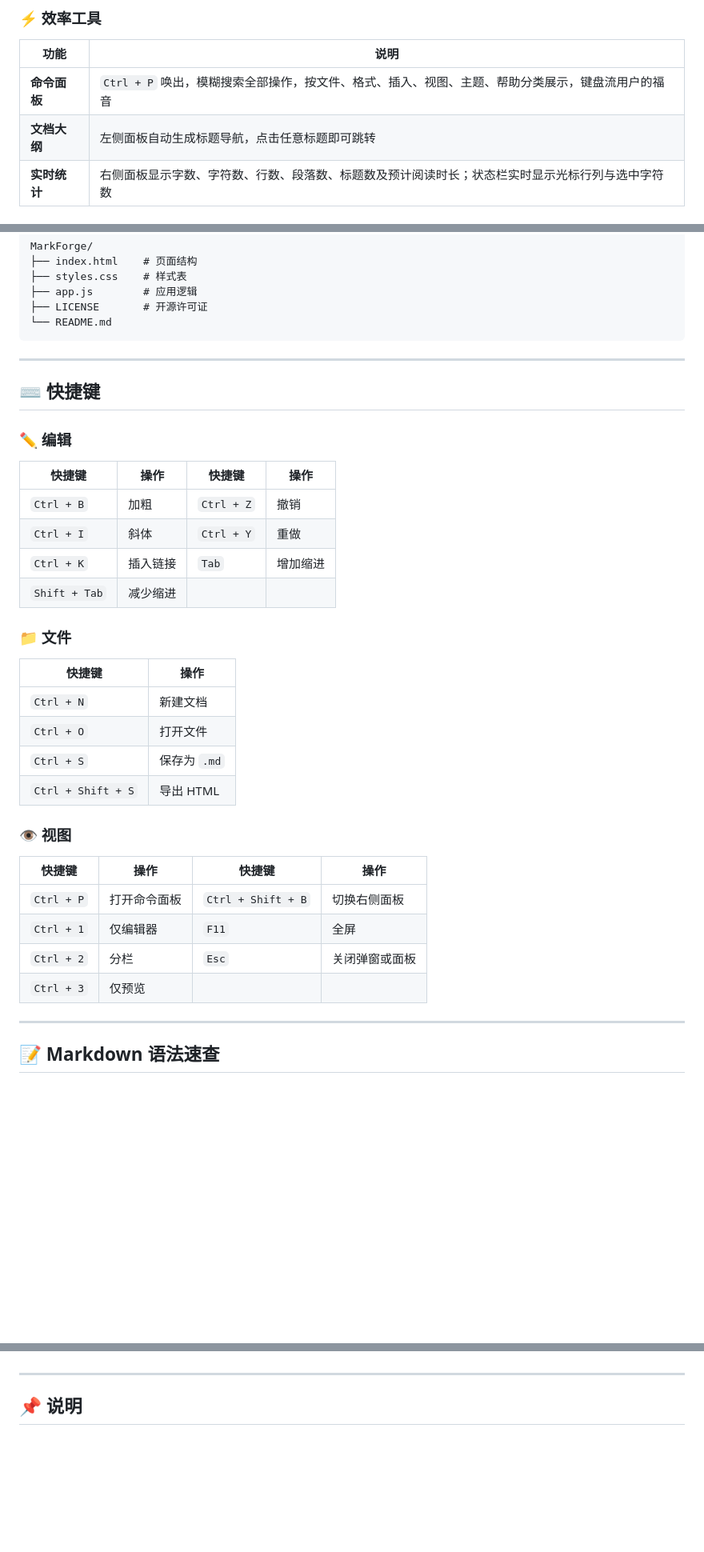
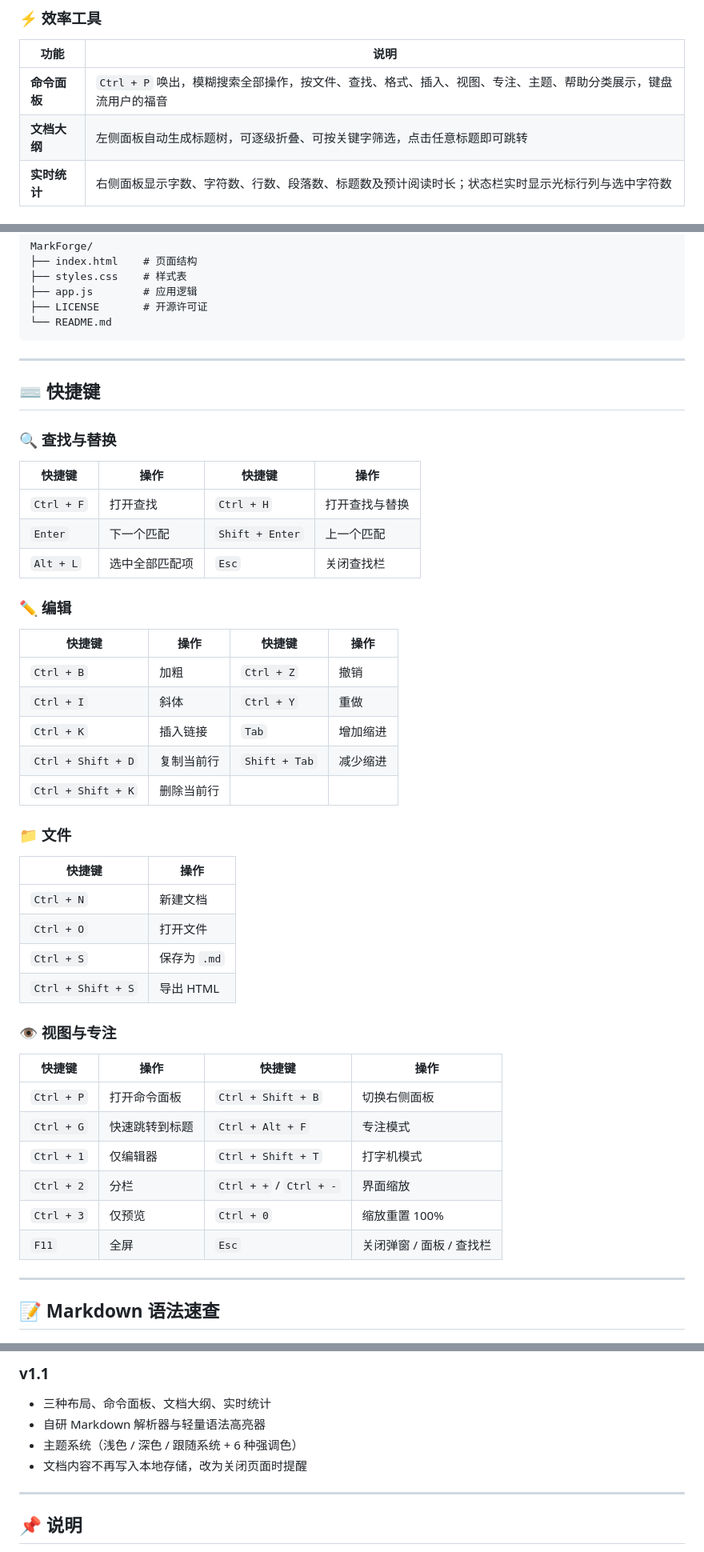
Before and after one commit to XOX-zip/MarkForge, a Markdown page: README.md, 3 parts joined by grey strips. Shown at 80% size. Rendered like a GitHub page; blank space fills up the shorter version.

```diff
--- a/README.md
+++ b/README.md
@@ -55,8 +72,8 @@ MarkForge 把「写」和「看」放在一起。左侧敲 Markdown 源码，右
 
 | 功能 | 说明 |
 | --- | --- |
-| **命令面板** | `Ctrl + P` 唤出，模糊搜索全部操作，按文件、格式、插入、视图、主题、帮助分类展示，键盘流用户的福音 |
-| **文档大纲** | 左侧面板自动生成标题导航，点击任意标题即可跳转 |
+| **命令面板** | `Ctrl + P` 唤出，模糊搜索全部操作，按文件、查找、格式、插入、视图、专注、主题、帮助分类展示，键盘流用户的福音 |
+| **文档大纲** | 左侧面板自动生成标题树，可逐级折叠、可按关键字筛选，点击任意标题即可跳转 |
 | **实时统计** | 右侧面板显示字数、字符数、行数、段落数、标题数及预计阅读时长；状态栏实时显示光标行列与选中字符数 |
 
 ### 🎨 外观与文件
@@ -111,6 +128,14 @@ MarkForge/
 
 ## ⌨️ 快捷键
 
+### 🔍 查找与替换
+
+| 快捷键 | 操作 | 快捷键 | 操作 |
+| --- | --- | --- | --- |
+| `Ctrl + F` | 打开查找 | `Ctrl + H` | 打开查找与替换 |
+| `Enter` | 下一个匹配 | `Shift + Enter` | 上一个匹配 |
+| `Alt + L` | 选中全部匹配项 | `Esc` | 关闭查找栏 |
+
 ### ✏️ 编辑
 
 | 快捷键 | 操作 | 快捷键 | 操作 |
@@ -118,7 +143,8 @@ MarkForge/
 | `Ctrl + B` | 加粗 | `Ctrl + Z` | 撤销 |
 | `Ctrl + I` | 斜体 | `Ctrl + Y` | 重做 |
 | `Ctrl + K` | 插入链接 | `Tab` | 增加缩进 |
-| `Shift + Tab` | 减少缩进 | | |
+| `Ctrl + Shift + D` | 复制当前行 | `Shift + Tab` | 减少缩进 |
+| `Ctrl + Shift + K` | 删除当前行 | | |
 
 ### 📁 文件
 
@@ -129,14 +155,16 @@ MarkForge/
 | `Ctrl + S` | 保存为 `.md` |
 | `Ctrl + Shift + S` | 导出 HTML |
 
-### 👁️ 视图
+### 👁️ 视图与专注
 
 | 快捷键 | 操作 | 快捷键 | 操作 |
 | --- | --- | --- | --- |
 | `Ctrl + P` | 打开命令面板 | `Ctrl + Shift + B` | 切换右侧面板 |
-| `Ctrl + 1` | 仅编辑器 | `F11` | 全屏 |
-| `Ctrl + 2` | 分栏 | `Esc` | 关闭弹窗或面板 |
-| `Ctrl + 3` | 仅预览 | | |
+| `Ctrl + G` | 快速跳转到标题 | `Ctrl + Alt + F` | 专注模式 |
+| `Ctrl + 1` | 仅编辑器 | `Ctrl + Shift + T` | 打字机模式 |
+| `Ctrl + 2` | 分栏 | `Ctrl + +` / `Ctrl + -` | 界面缩放 |
+| `Ctrl + 3` | 仅预览 | `Ctrl + 0` | 缩放重置 100% |
+| `F11` | 全屏 | `Esc` | 关闭弹窗 / 面板 / 查找栏 |
 
 ---
 
@@ -211,3 +267,9 @@ MarkForge/
+### v1.1
+
+- 三种布局、命令面板、文档大纲、实时统计
+- 自研 Markdown 解析器与轻量语法高亮器
+- 主题系统（浅色 / 深色 / 跟随系统 + 6 种强调色）
+- 文档内容不再写入本地存储，改为关闭页面时提醒
 
 ---
 
```
Also changed, not shown: other parts of README.md (+48 -3 lines).
